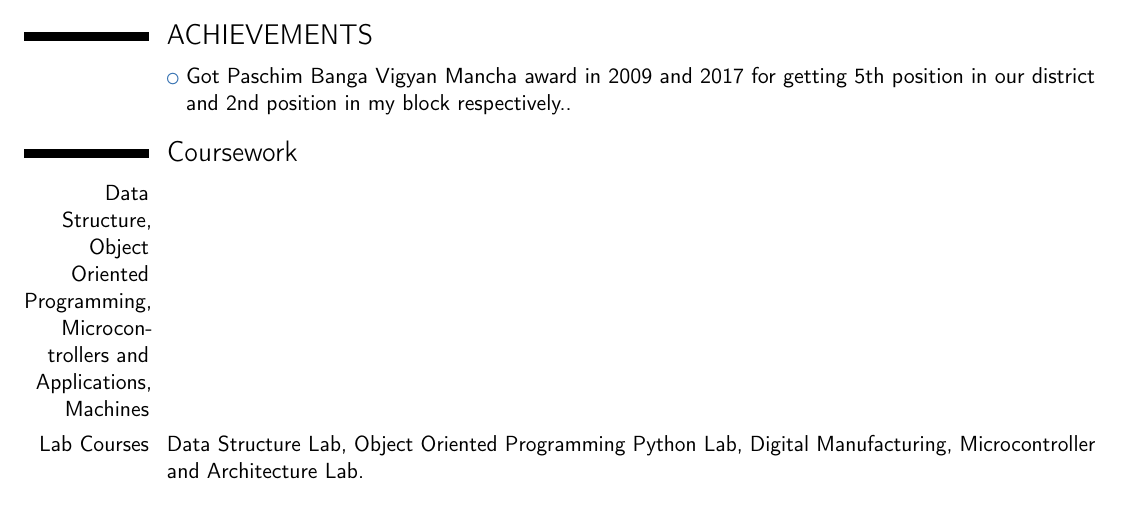
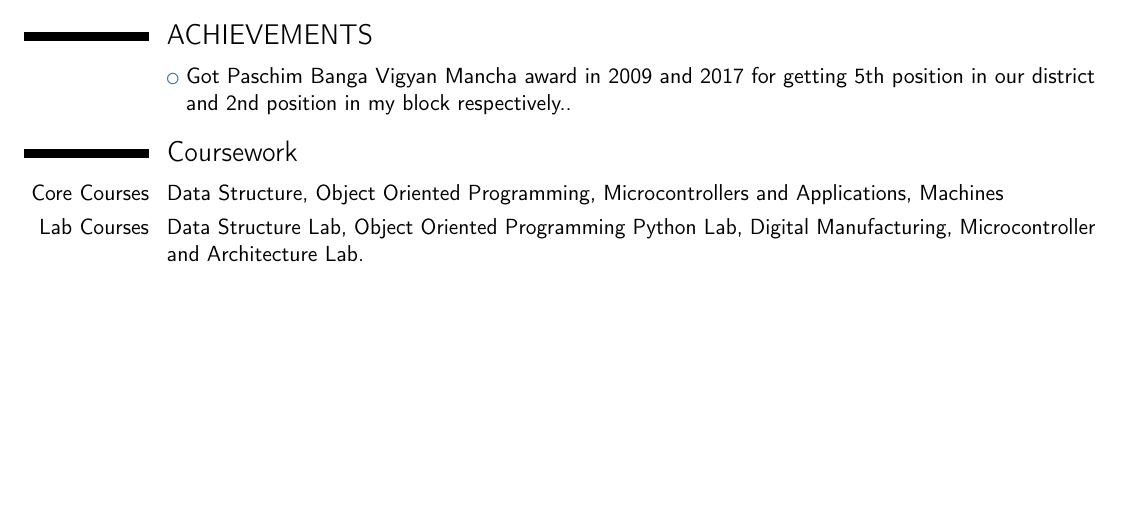
Before and after one commit to RanitPradhan/docs, a LaTeX CV (cv.tex): part of page 2 of 3, cut so that both start at the same text, the shorter picture padded with empty space. Compiled offline with pdfLaTeX.

Commit message:
Update cv.tex

```diff
--- a/cv.tex
+++ b/cv.tex
@@ -119,7 +119,7 @@ Platinum Jubilee of Jankapur High School(H.S) [1940-2015]}
 
 %\renewcommand{\listitemsymbol}{-~} % Changes the symbol used for lists
 
-\cvitem{Data Structure, Object Oriented Programming, Microcontrollers and Applications, Machines}{}
+\cvitem{Core Courses}{Data Structure, Object Oriented Programming, Microcontrollers and Applications, Machines}{}
 \cvitem{Lab Courses}{Data Structure Lab, Object Oriented Programming Python Lab, Digital Manufacturing, Microcontroller and Architecture Lab.}{}
 
 \section{LANGUAGES}
```
